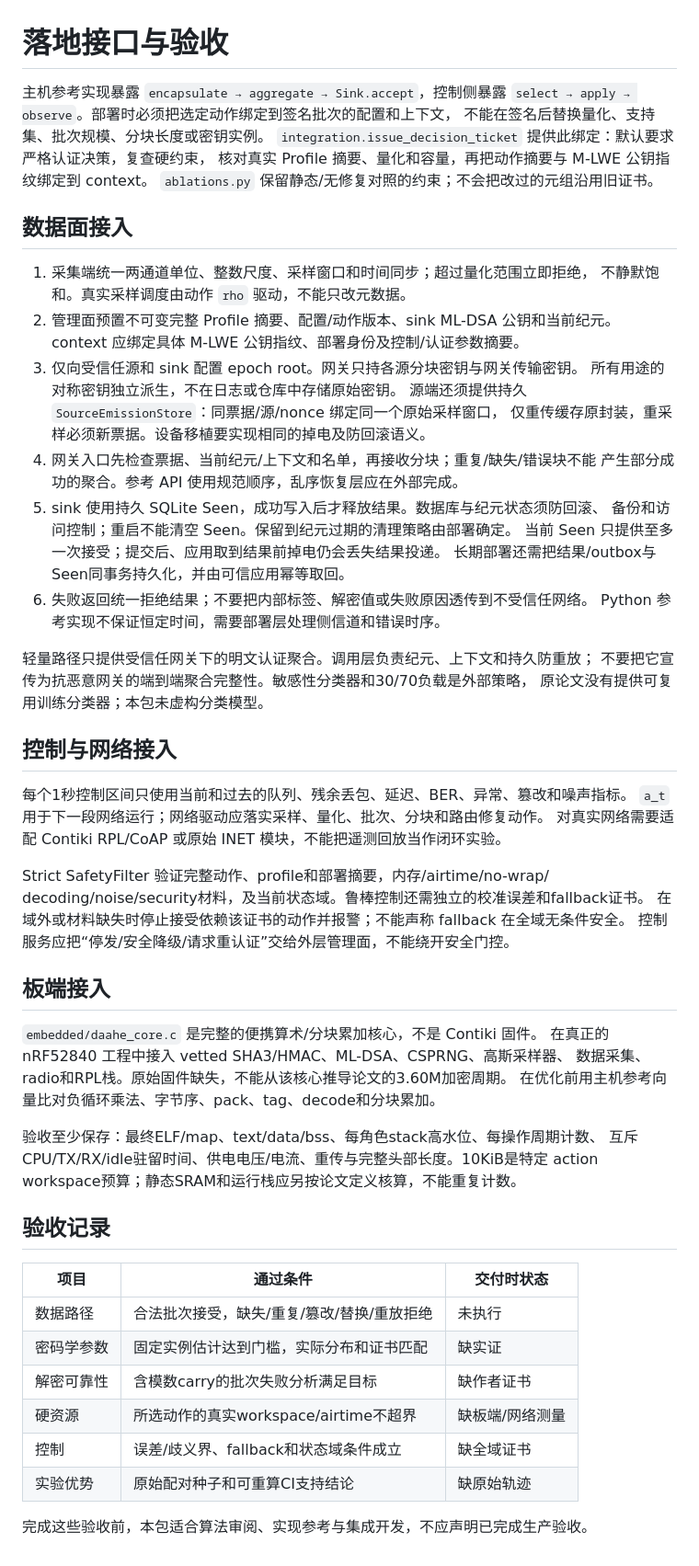
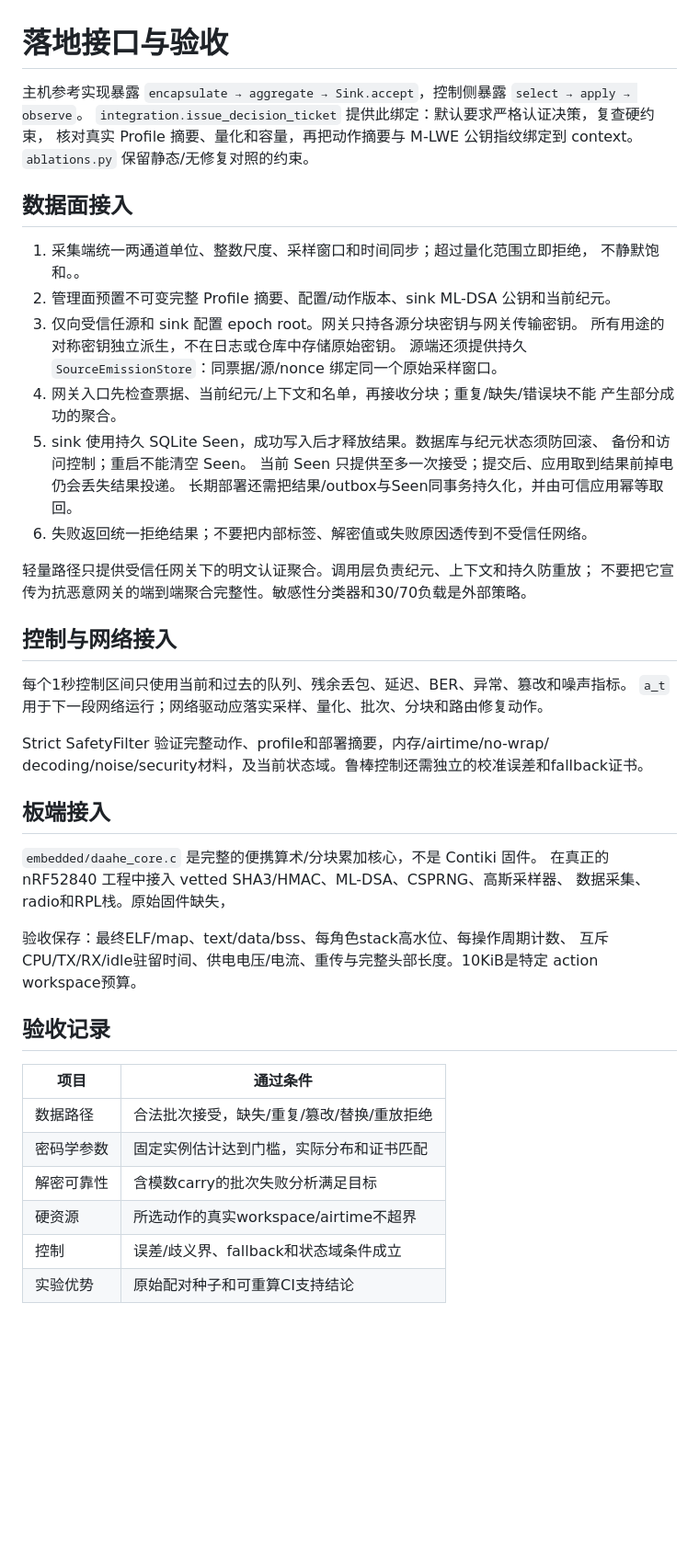
Before and after one commit to KeyComputerScience/DA-AHE, a Markdown page: docs/DEPLOYMENT.md, the part around the change. Shown at 92% size. Rendered like a GitHub page; blank space fills up the shorter version.

```diff
--- a/docs/DEPLOYMENT.md
+++ b/docs/DEPLOYMENT.md
@@ -1,66 +1,55 @@
 # 落地接口与验收
 
 主机参考实现暴露 `encapsulate → aggregate → Sink.accept`，控制侧暴露
-`select → apply → observe`。部署时必须把选定动作绑定到签名批次的配置和上下文，
-不能在签名后替换量化、支持集、批次规模、分块长度或密钥实例。
+`select → apply → observe`。
 `integration.issue_decision_ticket` 提供此绑定：默认要求严格认证决策，复查硬约束，
 核对真实 Profile 摘要、量化和容量，再把动作摘要与 M-LWE 公钥指纹绑定到 context。
-`ablations.py` 保留静态/无修复对照的约束；不会把改过的元组沿用旧证书。
+`ablations.py` 保留静态/无修复对照的约束。
 
 ## 数据面接入
 
 1. 采集端统一两通道单位、整数尺度、采样窗口和时间同步；超过量化范围立即拒绝，
-   不静默饱和。真实采样调度由动作 `rho` 驱动，不能只改元数据。
+   不静默饱和。。
 2. 管理面预置不可变完整 Profile 摘要、配置/动作版本、sink ML-DSA 公钥和当前纪元。
-   context 应绑定具体 M-LWE 公钥指纹、部署身份及控制/认证参数摘要。
 3. 仅向受信任源和 sink 配置 epoch root。网关只持各源分块密钥与网关传输密钥。
    所有用途的对称密钥独立派生，不在日志或仓库中存储原始密钥。
-   源端还须提供持久 `SourceEmissionStore`：同票据/源/nonce 绑定同一个原始采样窗口，
-   仅重传缓存原封装，重采样必须新票据。设备移植要实现相同的掉电及防回滚语义。
+   源端还须提供持久 `SourceEmissionStore`：同票据/源/nonce 绑定同一个原始采样窗口。
 4. 网关入口先检查票据、当前纪元/上下文和名单，再接收分块；重复/缺失/错误块不能
-   产生部分成功的聚合。参考 API 使用规范顺序，乱序恢复层应在外部完成。
+   产生部分成功的聚合。
 5. sink 使用持久 SQLite Seen，成功写入后才释放结果。数据库与纪元状态须防回滚、
-   备份和访问控制；重启不能清空 Seen。保留到纪元过期的清理策略由部署确定。
+   备份和访问控制；重启不能清空 Seen。
    当前 Seen 只提供至多一次接受；提交后、应用取到结果前掉电仍会丢失结果投递。
    长期部署还需把结果/outbox与Seen同事务持久化，并由可信应用幂等取回。
 6. 失败返回统一拒绝结果；不要把内部标签、解密值或失败原因透传到不受信任网络。
-   Python 参考实现不保证恒定时间，需要部署层处理侧信道和错误时序。
 
 轻量路径只提供受信任网关下的明文认证聚合。调用层负责纪元、上下文和持久防重放；
-不要把它宣传为抗恶意网关的端到端聚合完整性。敏感性分类器和30/70负载是外部策略，
-原论文没有提供可复用训练分类器；本包未虚构分类模型。
+不要把它宣传为抗恶意网关的端到端聚合完整性。敏感性分类器和30/70负载是外部策略。
 
 ## 控制与网络接入
 
 每个1秒控制区间只使用当前和过去的队列、残余丢包、延迟、BER、异常、篡改和噪声指标。
 `a_t` 用于下一段网络运行；网络驱动应落实采样、量化、批次、分块和路由修复动作。
-对真实网络需要适配 Contiki RPL/CoAP 或原始 INET 模块，不能把遥测回放当作闭环实验。
 
 Strict SafetyFilter 验证完整动作、profile和部署摘要，内存/airtime/no-wrap/
 decoding/noise/security材料，及当前状态域。鲁棒控制还需独立的校准误差和fallback证书。
-在域外或材料缺失时停止接受依赖该证书的动作并报警；不能声称 fallback 在全域无条件安全。
-控制服务应把“停发/安全降级/请求重认证”交给外层管理面，不能绕开安全门控。
 
 ## 板端接入
 
 `embedded/daahe_core.c` 是完整的便携算术/分块累加核心，不是 Contiki 固件。
 在真正的 nRF52840 工程中接入 vetted SHA3/HMAC、ML-DSA、CSPRNG、高斯采样器、
-数据采集、radio和RPL栈。原始固件缺失，不能从该核心推导论文的3.60M加密周期。
-在优化前用主机参考向量比对负循环乘法、字节序、pack、tag、decode和分块累加。
+数据采集、radio和RPL栈。原始固件缺失，
 
-验收至少保存：最终ELF/map、text/data/bss、每角色stack高水位、每操作周期计数、
+验收保存：最终ELF/map、text/data/bss、每角色stack高水位、每操作周期计数、
 互斥CPU/TX/RX/idle驻留时间、供电电压/电流、重传与完整头部长度。10KiB是特定
-action workspace预算；静态SRAM和运行栈应另按论文定义核算，不能重复计数。
+action workspace预算。
 
 ## 验收记录
 
-| 项目 | 通过条件 | 交付时状态 |
-|---|---|---|
-| 数据路径 | 合法批次接受，缺失/重复/篡改/替换/重放拒绝 | 未执行 |
-| 密码学参数 | 固定实例估计达到门槛，实际分布和证书匹配 | 缺实证 |
-| 解密可靠性 | 含模数carry的批次失败分析满足目标 | 缺作者证书 |
-| 硬资源 | 所选动作的真实workspace/airtime不超界 | 缺板端/网络测量 |
-| 控制 | 误差/歧义界、fallback和状态域条件成立 | 缺全域证书 |
-| 实验优势 | 原始配对种子和可重算CI支持结论 | 缺原始轨迹 |
-
-完成这些验收前，本包适合算法审阅、实现参考与集成开发，不应声明已完成生产验收。
+| 项目 | 通过条件 |
+|---|---|
+| 数据路径 | 合法批次接受，缺失/重复/篡改/替换/重放拒绝 |
+| 密码学参数 | 固定实例估计达到门槛，实际分布和证书匹配 |
+| 解密可靠性 | 含模数carry的批次失败分析满足目标 |
+| 硬资源 | 所选动作的真实workspace/airtime不超界 |
+| 控制 | 误差/歧义界、fallback和状态域条件成立 |
+| 实验优势 | 原始配对种子和可重算CI支持结论 |
```
